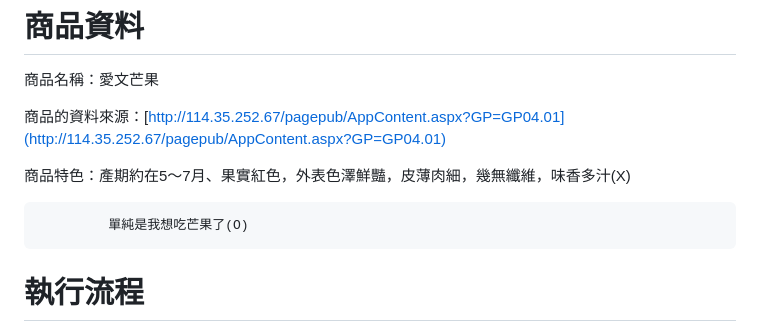
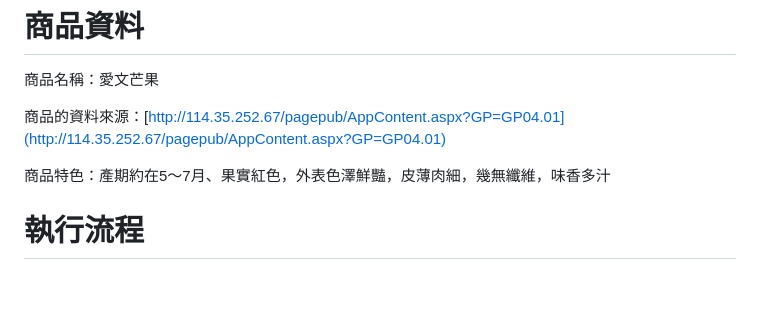
Before and after one commit to poetry15/HW4-main-test, a Markdown page: README.md, the part around the change. Rendered like a GitHub page; blank space fills up the shorter version.

```diff
--- a/README.md
+++ b/README.md
@@ -6,9 +6,7 @@
 
 商品的資料來源：[http://114.35.252.67/pagepub/AppContent.aspx?GP=GP04.01](http://114.35.252.67/pagepub/AppContent.aspx?GP=GP04.01)
 
-商品特色：產期約在5～7月、果實紅色，外表色澤鮮豔，皮薄肉細，幾無纖維，味香多汁(X)
-
-             單純是我想吃芒果了(O)
+商品特色：產期約在5～7月、果實紅色，外表色澤鮮豔，皮薄肉細，幾無纖維，味香多汁
 
 # 執行流程
 
```
